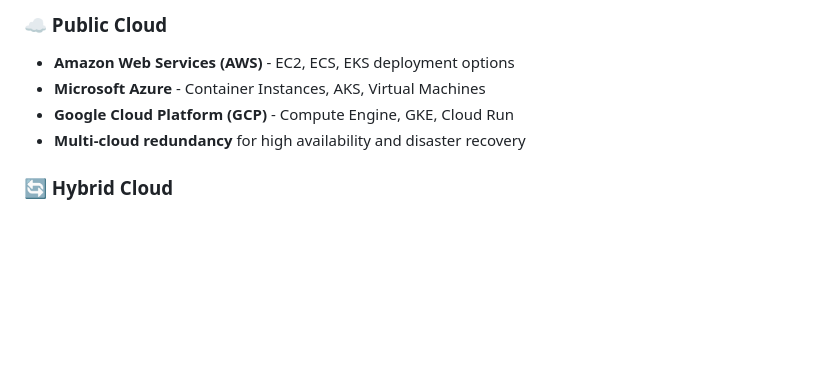
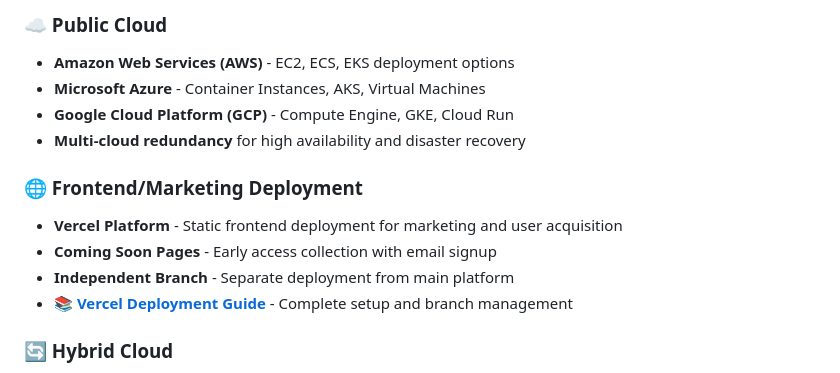
Before and after one commit to Pmvita/SecureNet, a Markdown page: README.md, the part around the change. Drawn GitHub-style; blank space fills up the shorter version.

Commit message:
docs: add Vercel deployment link to main README.md
- Add new 'Frontend/Marketing Deployment' section
- Link to docs/vercel-deployment/README.md guide
- Positioned in Deployment & Hosting Options section
- Explains Vercel platform use for marketing and early access
- Mentions independent branch management strategy

```diff
--- a/README.md
+++ b/README.md
@@ -558,6 +558,12 @@ SecureNet supports multiple deployment environments to meet diverse organization
 - **Google Cloud Platform (GCP)** - Compute Engine, GKE, Cloud Run
 - **Multi-cloud redundancy** for high availability and disaster recovery
 
+### **🌐 Frontend/Marketing Deployment**
+- **Vercel Platform** - Static frontend deployment for marketing and user acquisition
+- **Coming Soon Pages** - Early access collection with email signup
+- **Independent Branch** - Separate deployment from main platform
+- **📚 [Vercel Deployment Guide](./docs/vercel-deployment/README.md)** - Complete setup and branch management
+
 ### **🔄 Hybrid Cloud**
 - **SOC/Compliance zone** support with data residency controls
 - **Edge deployment** for distributed security operations
```
